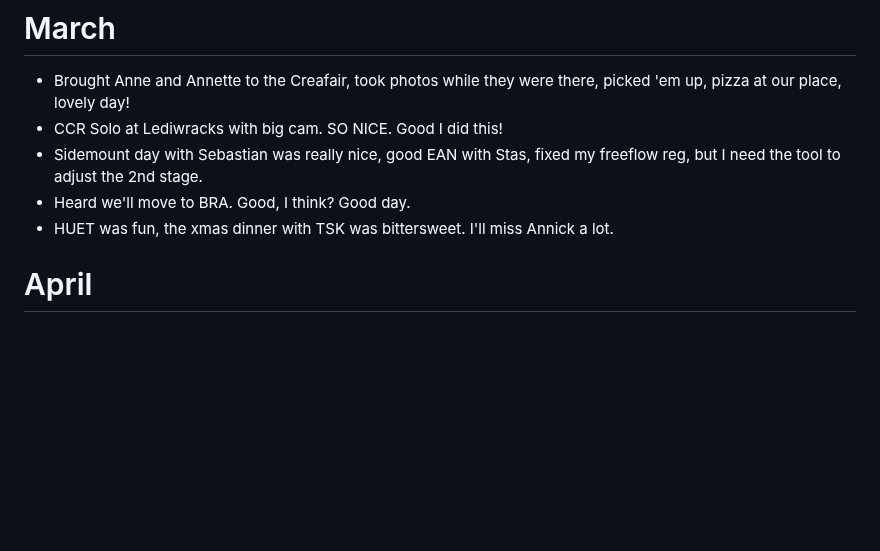
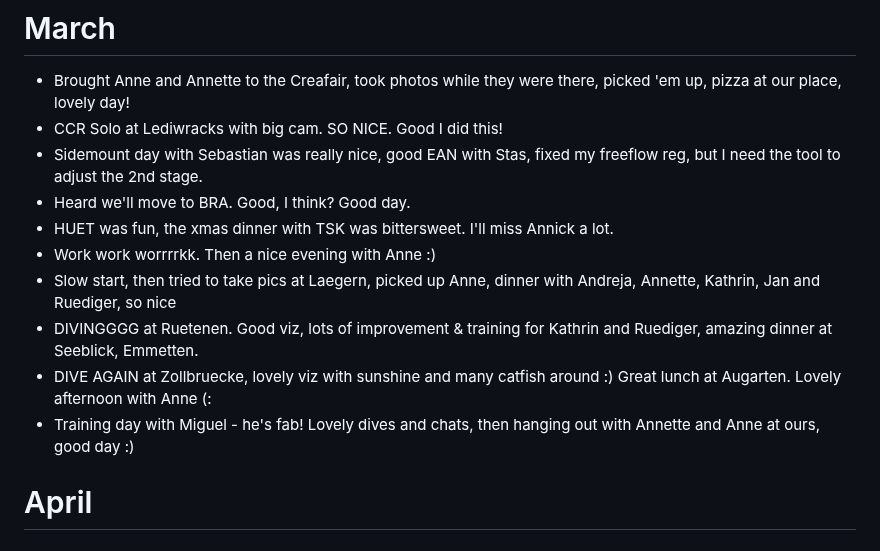
Before and after one commit to AVGP/50linesofcode, a Markdown page: log-raw/2025.md, the part around the change. GitHub-like rendering; blank space fills up the shorter version.

```diff
--- a/log-raw/2025.md
+++ b/log-raw/2025.md
@@ -66,6 +66,11 @@
 - Sidemount day with Sebastian was really nice, good EAN with Stas, fixed my freeflow reg, but I need the tool to adjust the 2nd stage.
 - Heard we'll move to BRA. Good, I think? Good day.
 - HUET was fun, the xmas dinner with TSK was bittersweet. I'll miss Annick a lot.
+- Work work worrrrkk. Then a nice evening with Anne :)
+- Slow start, then tried to take pics at Laegern, picked up Anne, dinner with Andreja, Annette, Kathrin, Jan and Ruediger, so nice
+- DIVINGGGG at Ruetenen. Good viz, lots of improvement & training for Kathrin and Ruediger, amazing dinner at Seeblick, Emmetten.
+- DIVE AGAIN at Zollbruecke, lovely viz with sunshine and many catfish around :) Great lunch at Augarten. Lovely afternoon with Anne (:
+- Training day with Miguel - he's fab! Lovely dives and chats, then hanging out with Annette and Anne at ours, good day :)
 
 # April
 
```
